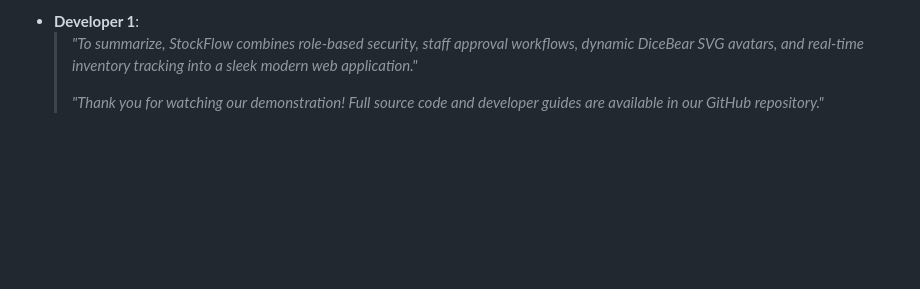
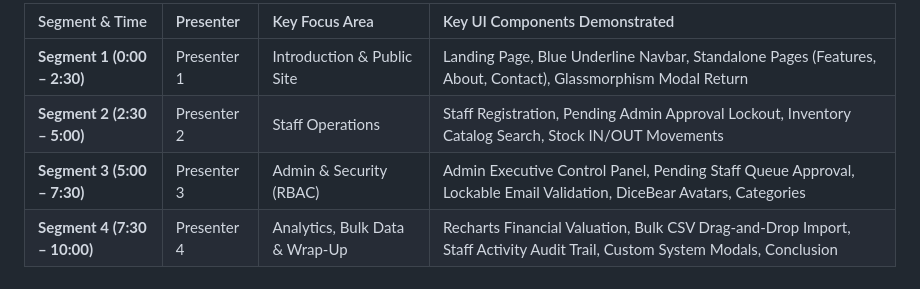
Before and after one commit to SarangaWickramasingha/inventory-system, a Markdown page: VIDEO_DEMO_SCRIPT.md, the part around one of its changes. Rendered like a GitHub page; blank space fills up the shorter version.

```diff
--- a/VIDEO_DEMO_SCRIPT.md
+++ b/VIDEO_DEMO_SCRIPT.md
@@ -114,5 +128,7 @@ This guide outlines a step-by-step presentation script and recording workflow fo
 
-- **Developer 1**:
-  > *"To summarize, StockFlow combines role-based security, staff approval workflows, dynamic DiceBear SVG avatars, and real-time inventory tracking into a sleek modern web application."*
-  >
-  > *"Thank you for watching our demonstration! Full source code and developer guides are available in our GitHub repository."*
+| Segment & Time | Presenter | Key Focus Area | Key UI Components Demonstrated |
+| :--- | :--- | :--- | :--- |
+| **Segment 1 (0:00 – 2:30)** | Presenter 1 | Introduction & Public Site | Landing Page, Blue Underline Navbar, Standalone Pages (Features, About, Contact), Glassmorphism Modal Return |
+| **Segment 2 (2:30 – 5:00)** | Presenter 2 | Staff Operations | Staff Registration, Pending Admin Approval Lockout, Inventory Catalog Search, Stock IN/OUT Movements |
+| **Segment 3 (5:00 – 7:30)** | Presenter 3 | Admin & Security (RBAC) | Admin Executive Control Panel, Pending Staff Queue Approval, Lockable Email Validation, DiceBear Avatars, Categories |
+| **Segment 4 (7:30 – 10:00)** | Presenter 4 | Analytics, Bulk Data & Wrap-Up | Recharts Financial Valuation, Bulk CSV Drag-and-Drop Import, Staff Activity Audit Trail, Custom System Modals, Conclusion |
```
Also changed, not shown: other parts of VIDEO_DEMO_SCRIPT.md (+79 -65 lines).
